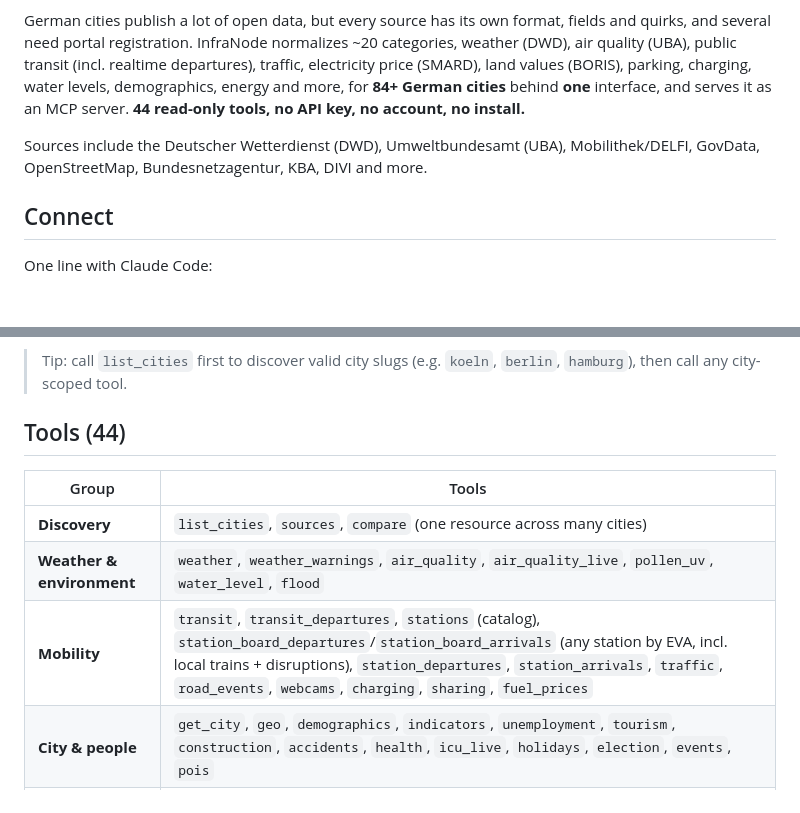
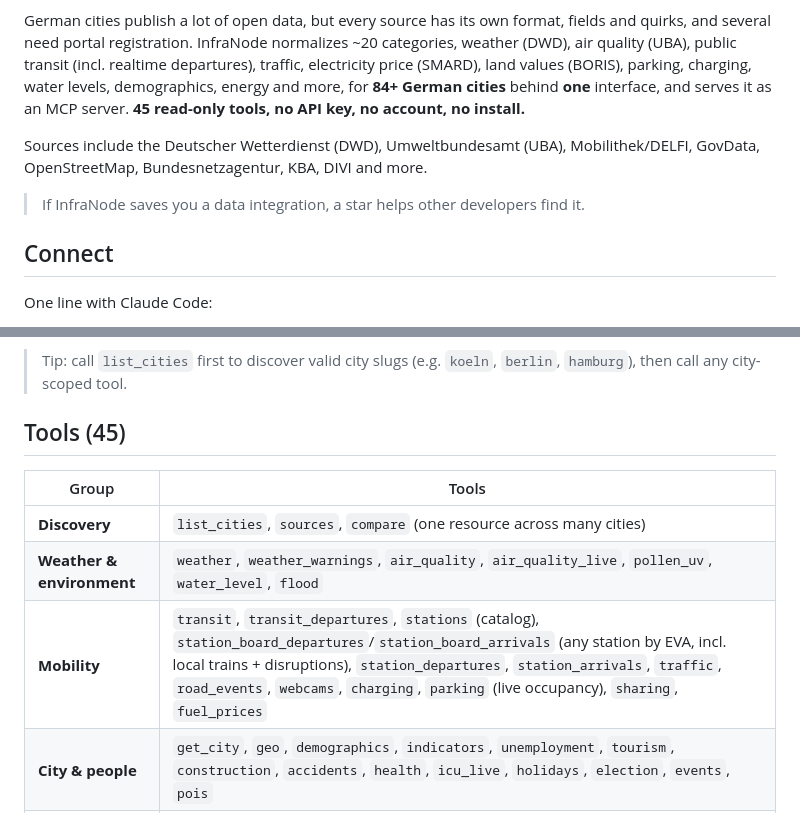
Before and after one commit to street1983nk/infranode, a Markdown page: README.md, 2 parts joined by grey strips. Rendered like a GitHub page; blank space fills up the shorter version.

Commit message:
docs(readme): GitHub stars badge + star CTA, parking tool, 44->45 tools
Co-Authored-By: Claude Opus 4.8 <noreply@anthropic.com>

```diff
--- a/README.md
+++ b/README.md
@@ -13,11 +14,13 @@ fields and quirks, and several need portal registration. InfraNode normalizes
 ~20 categories, weather (DWD), air quality (UBA), public transit (incl. realtime
 departures), traffic, electricity price (SMARD), land values (BORIS), parking,
 charging, water levels, demographics, energy and more, for **84+ German cities**
-behind **one** interface, and serves it as an MCP server. **44 read-only tools,
+behind **one** interface, and serves it as an MCP server. **45 read-only tools,
 no API key, no account, no install.**
 
 Sources include the Deutscher Wetterdienst (DWD), Umweltbundesamt (UBA),
 Mobilithek/DELFI, GovData, OpenStreetMap, Bundesnetzagentur, KBA, DIVI and more.
+
+> If InfraNode saves you a data integration, a star helps other developers find it.
 
 ## Connect
 
@@ -74,13 +77,13 @@ of failing the call.
 > Tip: call `list_cities` first to discover valid city slugs (e.g. `koeln`,
 > `berlin`, `hamburg`), then call any city-scoped tool.
 
-## Tools (44)
+## Tools (45)
 
 | Group | Tools |
 |-------|-------|
 | **Discovery** | `list_cities`, `sources`, `compare` (one resource across many cities) |
 | **Weather & environment** | `weather`, `weather_warnings`, `air_quality`, `air_quality_live`, `pollen_uv`, `water_level`, `flood` |
-| **Mobility** | `transit`, `transit_departures`, `stations` (catalog), `station_board_departures`/`station_board_arrivals` (any station by EVA, incl. local trains + disruptions), `station_departures`, `station_arrivals`, `traffic`, `road_events`, `webcams`, `charging`, `sharing`, `fuel_prices` |
+| **Mobility** | `transit`, `transit_departures`, `stations` (catalog), `station_board_departures`/`station_board_arrivals` (any station by EVA, incl. local trains + disruptions), `station_departures`, `station_arrivals`, `traffic`, `road_events`, `webcams`, `charging`, `parking` (live occupancy), `sharing`, `fuel_prices` |
 | **City & people** | `get_city`, `geo`, `demographics`, `indicators`, `unemployment`, `tourism`, `construction`, `accidents`, `health`, `icu_live`, `holidays`, `election`, `events`, `pois` |
 | **Economy & real estate** | `land_values`, `tax_rates` (trade/property tax multipliers per municipality), `business_registrations` (founding dynamics per district) |
 | **Energy & vehicles** | `power_load`, `power_price`, `energy`, `vehicle_registrations` |
```
Also changed, not shown: other parts of README.md (+1 -0 lines), docs/mcp-install.md (+3 -2 lines).
